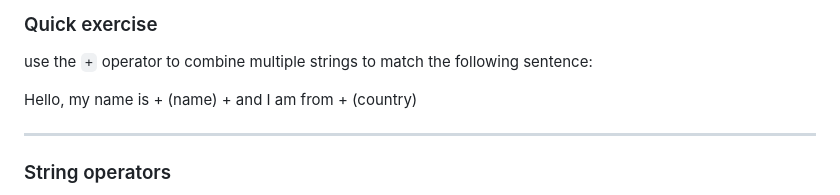
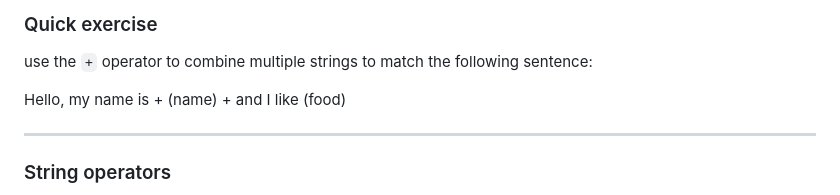
Before and after one commit to ReDI-School/js-berlin-2023-spring, a Markdown page: lesson02.md, the part around the change. GitHub-like rendering.

Commit message:
Update lesson02.md
Co-authored-by: Harald Fernengel <harryf@gmx.com>

```diff
--- a/lesson02.md
+++ b/lesson02.md
@@ -93,7 +93,7 @@ It is important to select the appropriate data type for your data, as the behavi
 use the `+` operator to combine multiple strings to match the following sentence:
 
 
-Hello, my name is + (name) + and I am from + (country)
+Hello, my name is + (name) + and I like (food)
 
 ---
 
```
